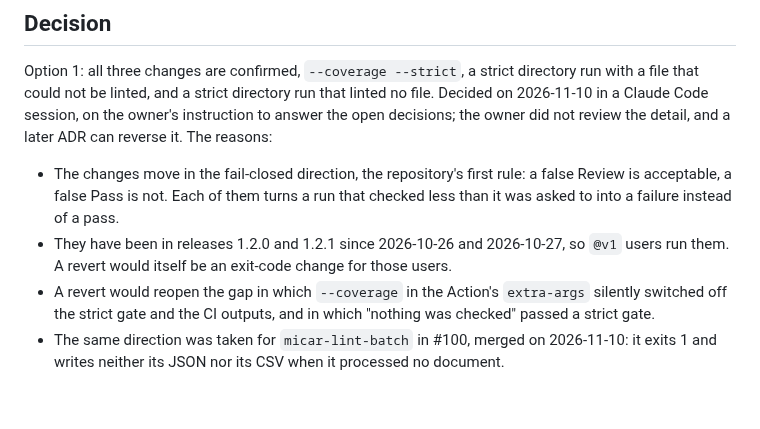
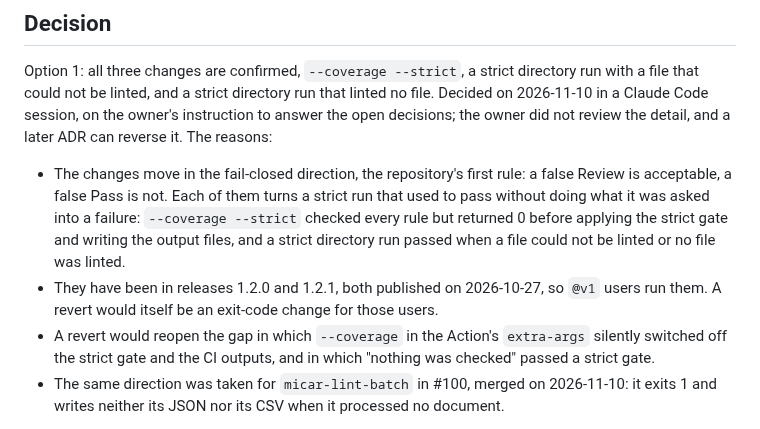
Before and after one commit to sebastianfoerste/micar-whitepaper-linter, a Markdown page: docs/adr/0008-strict-exit-codes.md, the part around the change. Drawn GitHub-style; blank space fills up the shorter version.

Commit message:
docs(adr): correct the release date and the first reason in ADR 0008
Releases 1.2.0 and 1.2.1 were both published on 2026-10-27 (tag
commits, GitHub releases and PyPI uploads); 2026-10-26 is the date
PR #30 was merged. The first reason now says how each change closed a
strict run that used to pass: --coverage --strict checked every rule
but returned before the strict gate and the output files, and the
directory runs passed with a file that could not be linted or none.

Co-Authored-By: Claude Opus 5.5 <noreply@anthropic.com>
Claude-Session: https://claude.ai/code/session_015ZYRwuJo263HbfkejKxvhe

```diff
--- a/docs/adr/0008-strict-exit-codes.md
+++ b/docs/adr/0008-strict-exit-codes.md
@@ -36,8 +36,8 @@ Re-run on 2026-11-11 with the same commands on `main` at 361ebde: the six rows g
 
 Option 1: all three changes are confirmed, `--coverage --strict`, a strict directory run with a file that could not be linted, and a strict directory run that linted no file. Decided on 2026-11-10 in a Claude Code session, on the owner's instruction to answer the open decisions; the owner did not review the detail, and a later ADR can reverse it. The reasons:
 
-- The changes move in the fail-closed direction, the repository's first rule: a false Review is acceptable, a false Pass is not. Each of them turns a run that checked less than it was asked to into a failure instead of a pass.
-- They have been in releases 1.2.0 and 1.2.1 since 2026-10-26 and 2026-10-27, so `@v1` users run them. A revert would itself be an exit-code change for those users.
+- The changes move in the fail-closed direction, the repository's first rule: a false Review is acceptable, a false Pass is not. Each of them turns a strict run that used to pass without doing what it was asked into a failure: `--coverage --strict` checked every rule but returned 0 before applying the strict gate and writing the output files, and a strict directory run passed when a file could not be linted or no file was linted.
+- They have been in releases 1.2.0 and 1.2.1, both published on 2026-10-27, so `@v1` users run them. A revert would itself be an exit-code change for those users.
 - A revert would reopen the gap in which `--coverage` in the Action's `extra-args` silently switched off the strict gate and the CI outputs, and in which "nothing was checked" passed a strict gate.
 - The same direction was taken for `micar-lint-batch` in #100, merged on 2026-11-10: it exits 1 and writes neither its JSON nor its CSV when it processed no document.
 
```
